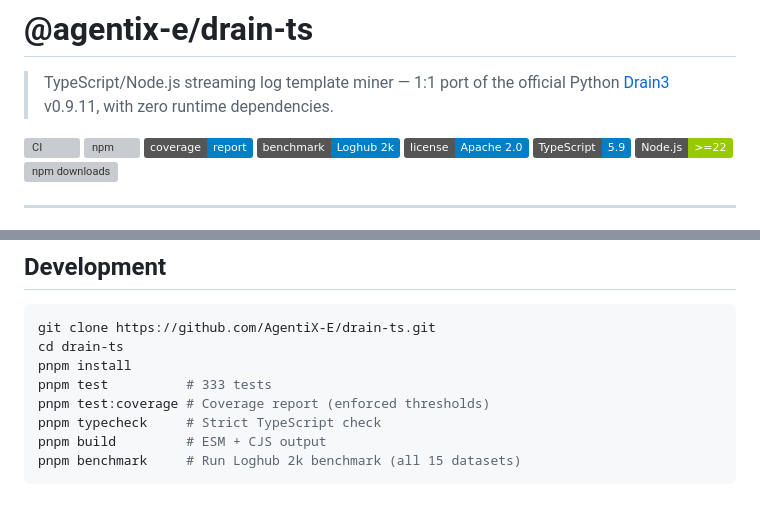
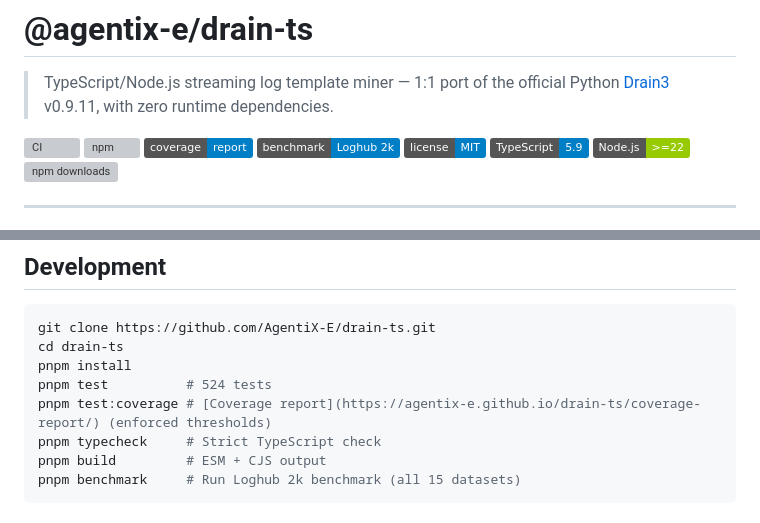
Before and after one commit to AgentiX-E/drain-ts, a Markdown page: README.md, 2 parts joined by grey strips. Drawn GitHub-style; badges without logos; grey boxes are pictures that could not be loaded.

```diff
--- a/README.md
+++ b/README.md
@@ -6,7 +6,7 @@
 [![npm](https://img.shields.io/npm/v/@agentix-e/drain-ts?color=blue)](https://www.npmjs.com/package/@agentix-e/drain-ts)
 [![Coverage](https://img.shields.io/badge/coverage-report-blue)](https://agentix-e.github.io/drain-ts/coverage-report/)
 [![Benchmark](https://img.shields.io/badge/benchmark-Loghub%202k-blue)](https://agentix-e.github.io/drain-ts/benchmark-report/2k/)
-[![License](https://img.shields.io/badge/license-Apache%202.0-blue.svg)](LICENSE)
+[![License](https://img.shields.io/badge/license-MIT-blue.svg)](LICENSE)
 [![TypeScript](https://img.shields.io/badge/TypeScript-5.9-blue)](https://www.typescriptlang.org/)
 [![Node.js](https://img.shields.io/badge/Node.js-%3E%3D22-green)](https://nodejs.org/)
 [![npm downloads](https://img.shields.io/npm/dm/@agentix-e/drain-ts?color=blue)](https://www.npmjs.com/package/@agentix-e/drain-ts)
@@ -211,8 +220,8 @@ npx tsx benchmark/run.ts HDFS        # Single dataset
 git clone https://github.com/AgentiX-E/drain-ts.git
 cd drain-ts
 pnpm install
-pnpm test          # 333 tests
-pnpm test:coverage # Coverage report (enforced thresholds)
+pnpm test          # 524 tests
+pnpm test:coverage # [Coverage report](https://agentix-e.github.io/drain-ts/coverage-report/) (enforced thresholds)
 pnpm typecheck     # Strict TypeScript check
 pnpm build         # ESM + CJS output
 pnpm benchmark     # Run Loghub 2k benchmark (all 15 datasets)
```
Also changed, not shown: other parts of README.md (+17 -8 lines).
